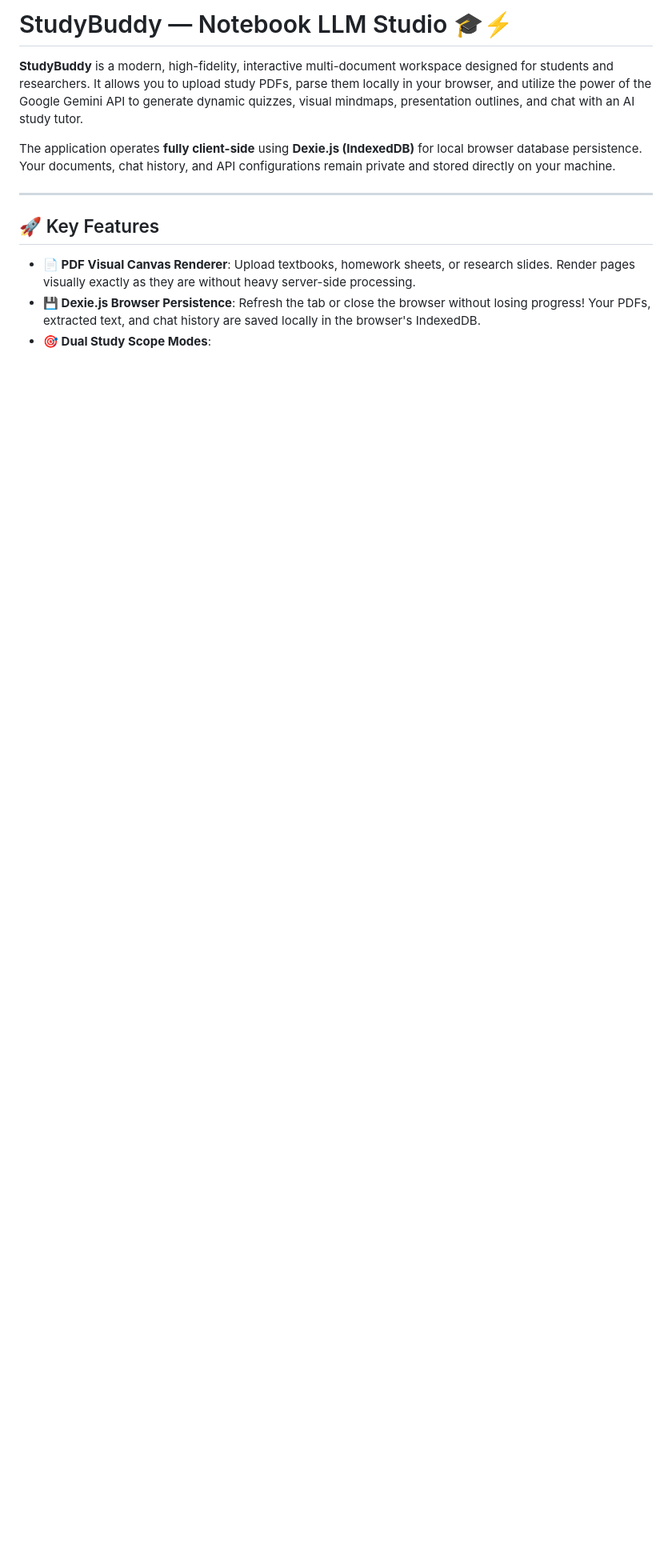
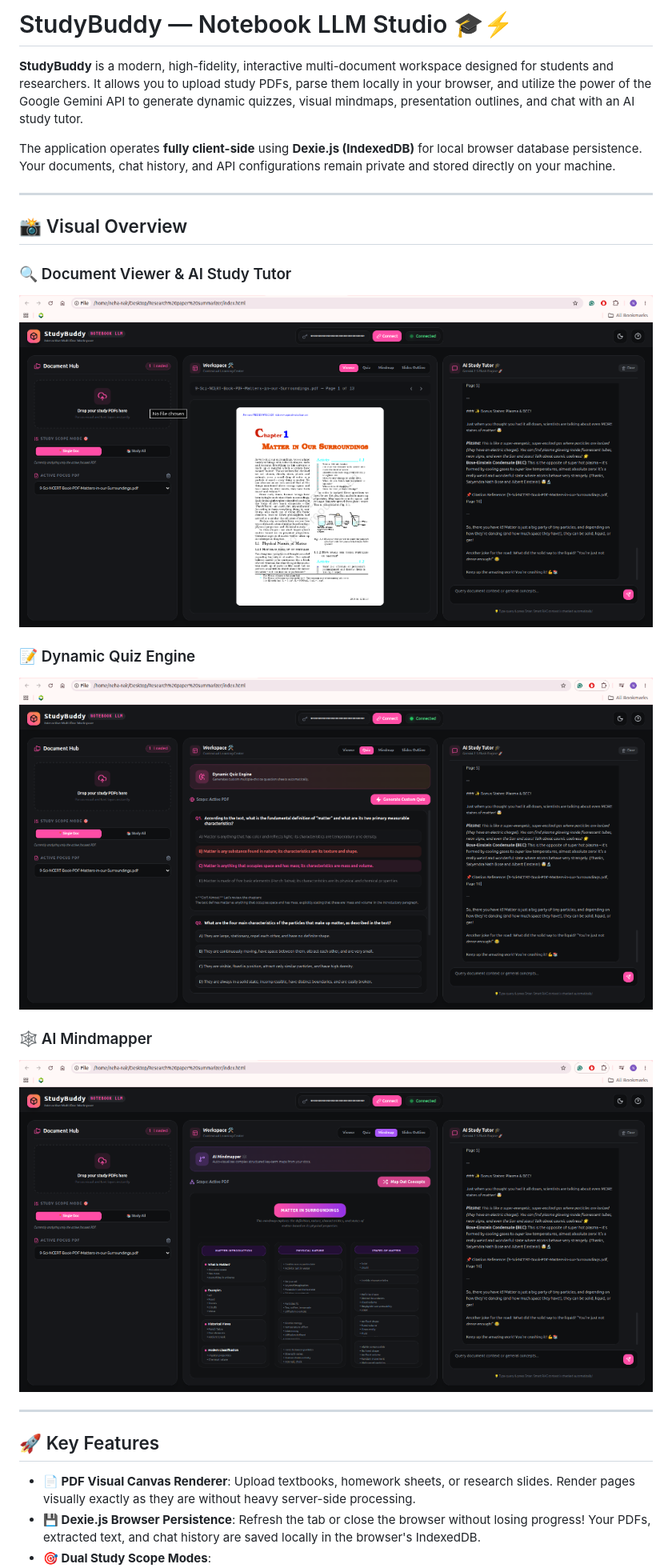
Before and after one commit to Neha01010/StudyBuddy, a Markdown page: README.md, the part around the change. Shown: that part at 80% size. Drawn GitHub-style; pictures changed too: assets/mindmap_screenshot.png (added), assets/quiz_screenshot.png (added), assets/viewer_screenshot.png (added); blank space fills up the shorter version.

```diff
--- a/README.md
+++ b/README.md
@@ -3,6 +3,19 @@
 **StudyBuddy** is a modern, high-fidelity, interactive multi-document workspace designed for students and researchers. It allows you to upload study PDFs, parse them locally in your browser, and utilize the power of the Google Gemini API to generate dynamic quizzes, visual mindmaps, presentation outlines, and chat with an AI study tutor.
 
 The application operates **fully client-side** using **Dexie.js (IndexedDB)** for local browser database persistence. Your documents, chat history, and API configurations remain private and stored directly on your machine.
+
+---
+
+## 📸 Visual Overview
+
+### 🔍 Document Viewer & AI Study Tutor
+![Viewer and Tutor](assets/viewer_screenshot.png)
+
+### 📝 Dynamic Quiz Engine
+![Quiz Generation](assets/quiz_screenshot.png)
+
+### 🕸️ AI Mindmapper
+![Concept Mindmap](assets/mindmap_screenshot.png)
 
 ---
 
```
